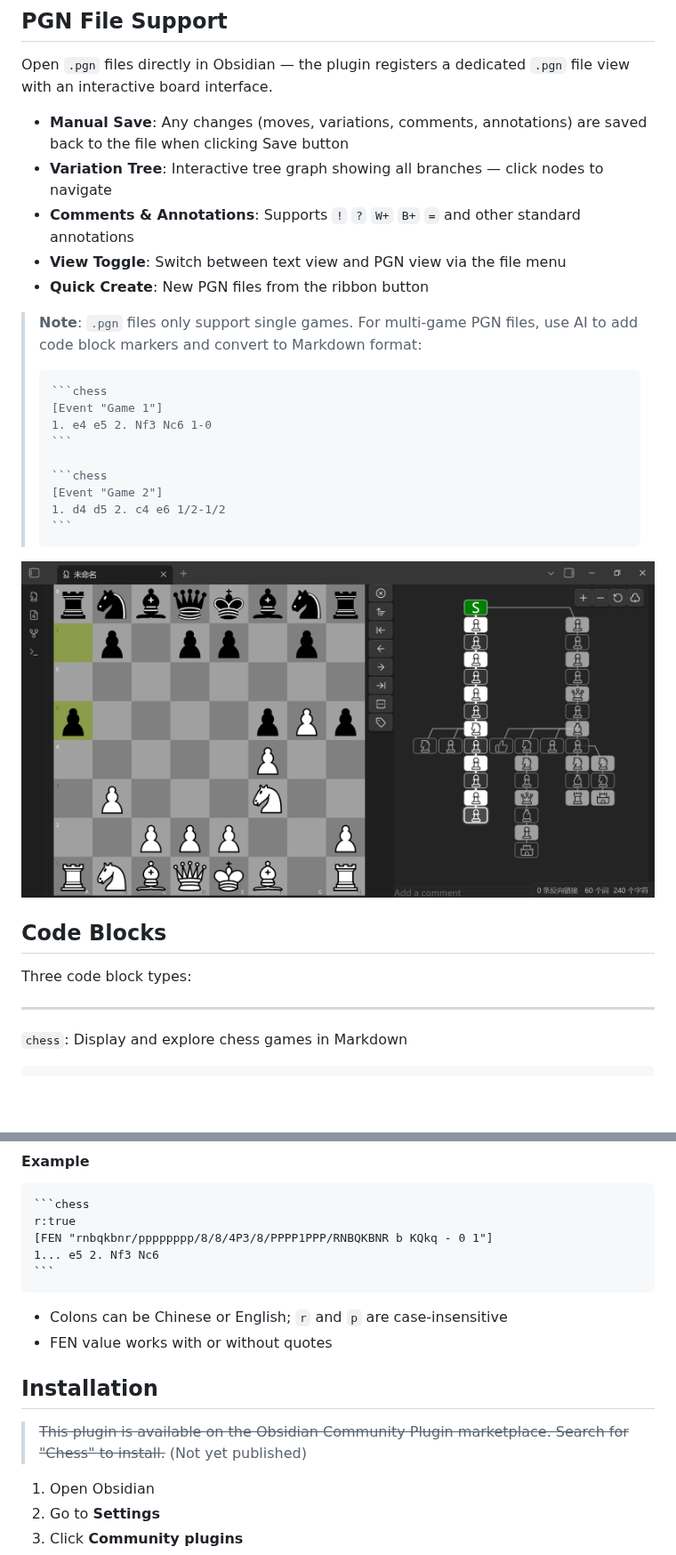
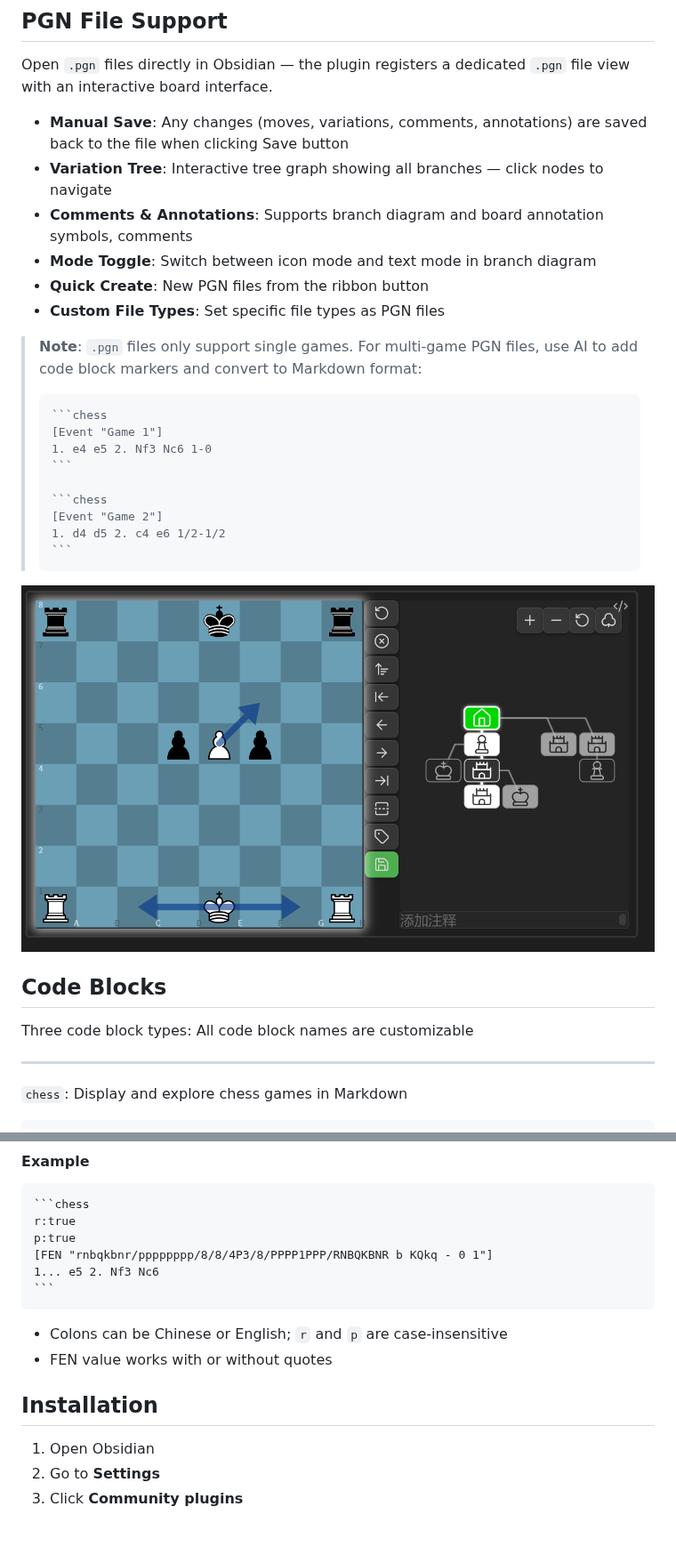
Before and after one commit to west-shell/obsidian-chess-tree, a Markdown page: README.md, 2 parts joined by grey strips. Shown at 89% size. Drawn GitHub-style; pictures changed too: IMAGE/PGN文件.png (deleted), IMAGE/tree.png (added); blank space fills up the shorter version.

`````diff
--- a/README.md
+++ b/README.md
@@ -19,9 +19,10 @@ Open `.pgn` files directly in Obsidian — the plugin registers a dedicated `.pg
 
 - **Manual Save**: Any changes (moves, variations, comments, annotations) are saved back to the file when clicking Save button
 - **Variation Tree**: Interactive tree graph showing all branches — click nodes to navigate
-- **Comments & Annotations**: Supports `!` `?` `W+` `B+` `=` and other standard annotations
-- **View Toggle**: Switch between text view and PGN view via the file menu
+- **Comments & Annotations**: Supports branch diagram and board annotation symbols, comments
+- **Mode Toggle**: Switch between icon mode and text mode in branch diagram
 - **Quick Create**: New PGN files from the ribbon button
+- **Custom File Types**: Set specific file types as PGN files
 
 > **Note**: `.pgn` files only support single games. For multi-game PGN files, use AI to add code block markers and convert to Markdown format:
 >
@@ -37,11 +38,12 @@ Open `.pgn` files directly in Obsidian — the plugin registers a dedicated `.pg
 > ```
 > ````
 
-![PGN File](./IMAGE/PGN文件.png)
+![PGN File](./IMAGE/tree.png)
 
 ## Code Blocks
 
 Three code block types:
+All code block names are customizable
 
 ---
 
@@ -154,6 +160,7 @@ Enable/disable PGN file view and customize file extensions:
 ````markdown
 ```chess
 r:true
+p:true
 [FEN "rnbqkbnr/pppppppp/8/8/4P3/8/PPPP1PPP/RNBQKBNR b KQkq - 0 1"]
 1... e5 2. Nf3 Nc6
 ```
@@ -163,8 +170,6 @@ r:true
 - FEN value works with or without quotes
 
 ## Installation
-
-> ~~This plugin is available on the Obsidian Community Plugin marketplace. Search for "Chess" to install.~~ (Not yet published)
 
 1. Open Obsidian
 2. Go to **Settings**
`````
Also changed, not shown: other parts of README.md (+7 -3 lines), README.zh.md (+10 -8 lines), IMAGE/GenFEN.png, IMAGE/List.png (added), IMAGE/MoveList.png (deleted).
